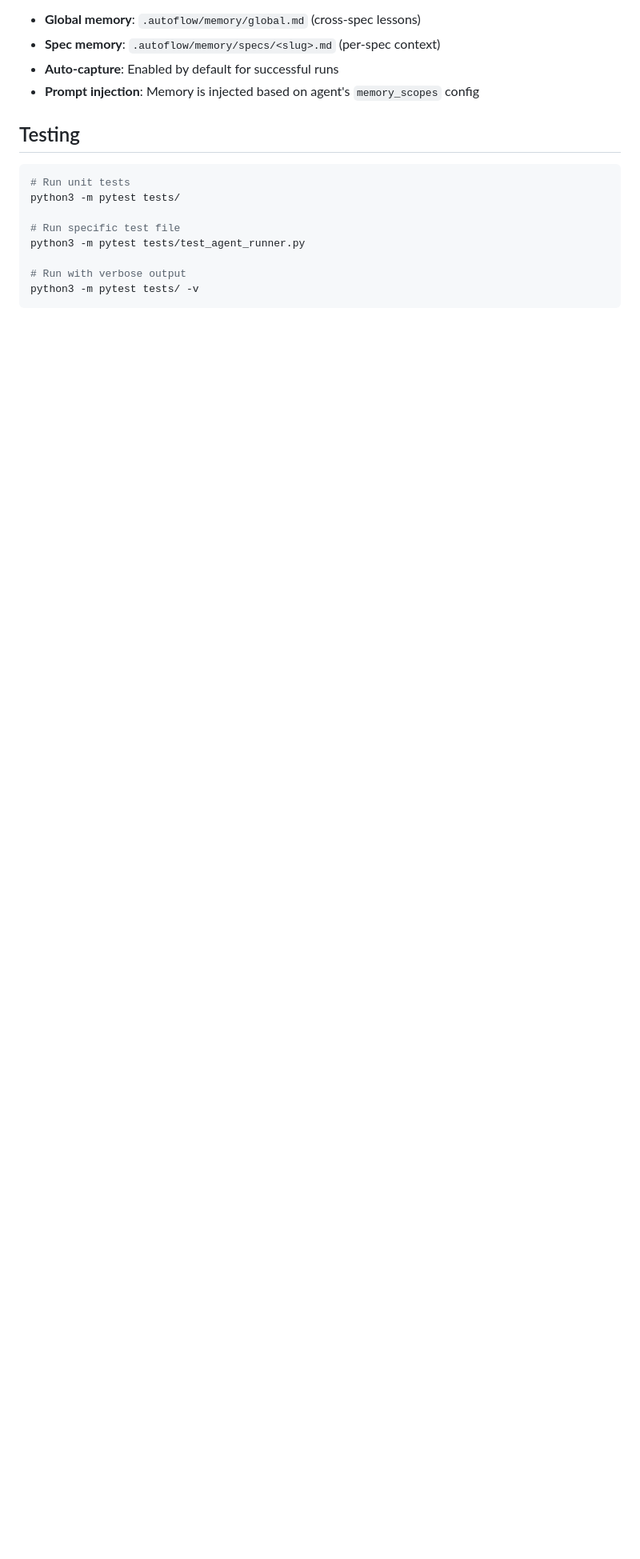
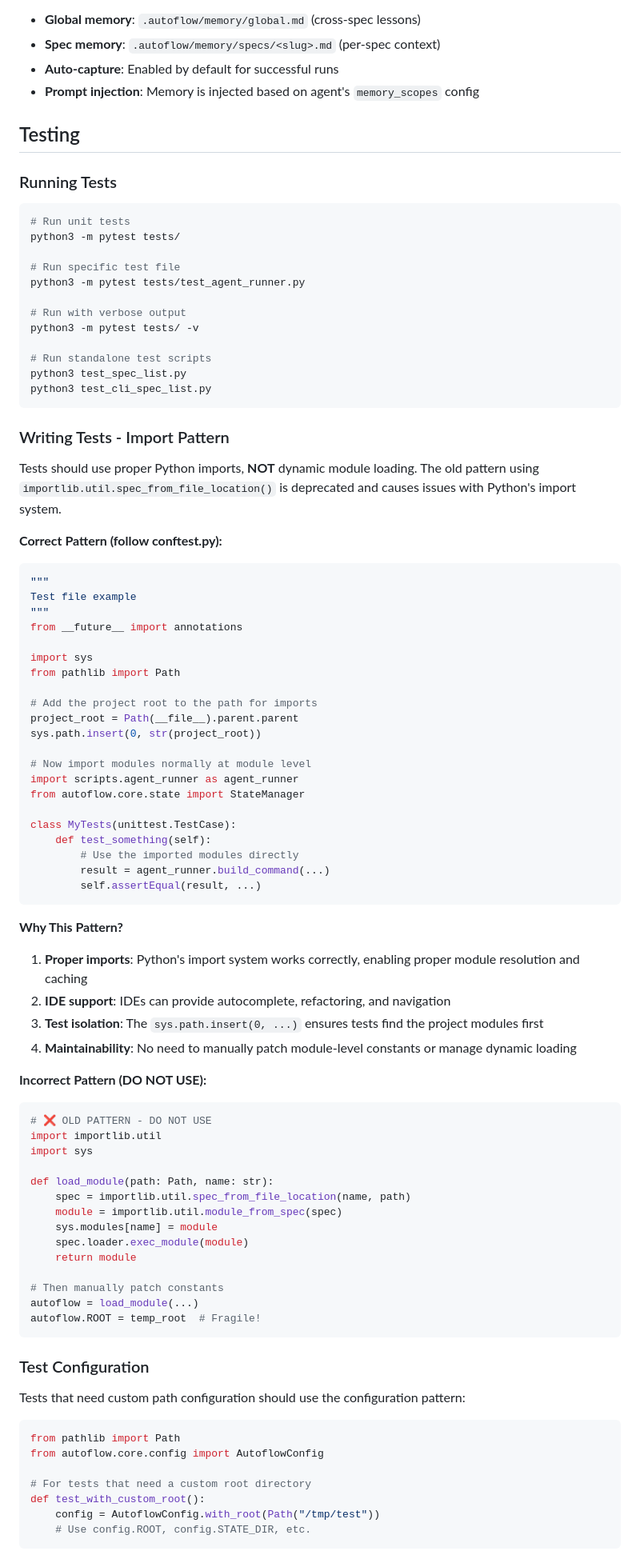
Before and after one commit to sxyseo/autoflow, a Markdown page: CLAUDE.md, the part around one of its changes. Shown at 80% size. GitHub-like rendering; blank space fills up the shorter version.

````diff
--- a/CLAUDE.md
+++ b/CLAUDE.md
@@ -234,6 +264,8 @@ Memory is scoped and automatically captured:
 
 ## Testing
 
+### Running Tests
+
 ```bash
 # Run unit tests
 python3 -m pytest tests/
@@ -243,3 +275,79 @@ python3 -m pytest tests/test_agent_runner.py
 
 # Run with verbose output
 python3 -m pytest tests/ -v
+
+# Run standalone test scripts
+python3 test_spec_list.py
+python3 test_cli_spec_list.py
+```
+
+### Writing Tests - Import Pattern
+
+Tests should use proper Python imports, **NOT** dynamic module loading. The old pattern using `importlib.util.spec_from_file_location()` is deprecated and causes issues with Python's import system.
+
+**Correct Pattern (follow conftest.py):**
+
+```python
+"""
+Test file example
+"""
+from __future__ import annotations
+
+import sys
+from pathlib import Path
+
+# Add the project root to the path for imports
+project_root = Path(__file__).parent.parent
+sys.path.insert(0, str(project_root))
+
+# Now import modules normally at module level
+import scripts.agent_runner as agent_runner
+from autoflow.core.state import StateManager
+
+class MyTests(unittest.TestCase):
+    def test_something(self):
+        # Use the imported modules directly
+        result = agent_runner.build_command(...)
+        self.assertEqual(result, ...)
+```
+
+**Why This Pattern?**
+
+1. **Proper imports**: Python's import system works correctly, enabling proper module resolution and caching
+2. **IDE support**: IDEs can provide autocomplete, refactoring, and navigation
+3. **Test isolation**: The `sys.path.insert(0, ...)` ensures tests find the project modules first
+4. **Maintainability**: No need to manually patch module-level constants or manage dynamic loading
+
+**Incorrect Pattern (DO NOT USE):**
+
+```python
+# ❌ OLD PATTERN - DO NOT USE
+import importlib.util
+import sys
+
+def load_module(path: Path, name: str):
+    spec = importlib.util.spec_from_file_location(name, path)
+    module = importlib.util.module_from_spec(spec)
+    sys.modules[name] = module
+    spec.loader.exec_module(module)
+    return module
+
+# Then manually patch constants
+autoflow = load_module(...)
+autoflow.ROOT = temp_root  # Fragile!
+```
+
+### Test Configuration
+
+Tests that need custom path configuration should use the configuration pattern:
+
+```python
+from pathlib import Path
+from autoflow.core.config import AutoflowConfig
+
+# For tests that need a custom root directory
+def test_with_custom_root():
+    config = AutoflowConfig.with_root(Path("/tmp/test"))
+    # Use config.ROOT, config.STATE_DIR, etc.
+```
+
````
Also changed, not shown: other parts of CLAUDE.md (+54 -1 lines).
